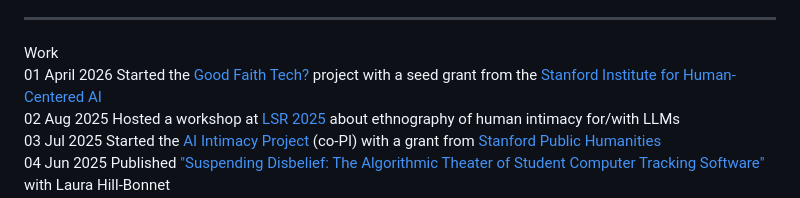
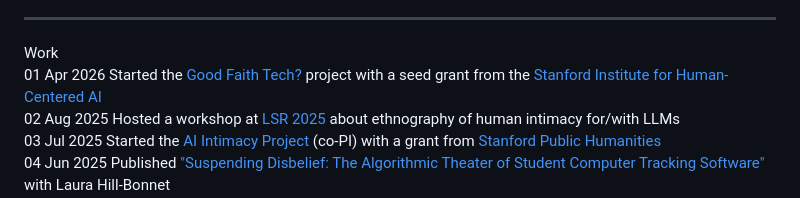
Before and after one commit to parthsarin/main-site, a Markdown page: index.md, the part around the change. GitHub-like rendering.

Commit message:
3 letter month

```diff
--- a/index.md
+++ b/index.md
@@ -33,7 +33,7 @@ title: parth sarin
 <div class="work-list">
   <div class="work-row">
     <span class="num">01</span>
-    <span class="date">April 2026</span>
+    <span class="date">Apr 2026</span>
     <span class="desc">Started the <a href="https://good-faith-tech.stanford.edu/">Good Faith Tech?</a> project with a seed grant from the <a href="https://hai.stanford.edu/research/grant-programs/seed-research-grants?section=2025-recipients">Stanford Institute for Human-Centered AI</a></span>
   </div>
   <div class="work-row">
```
